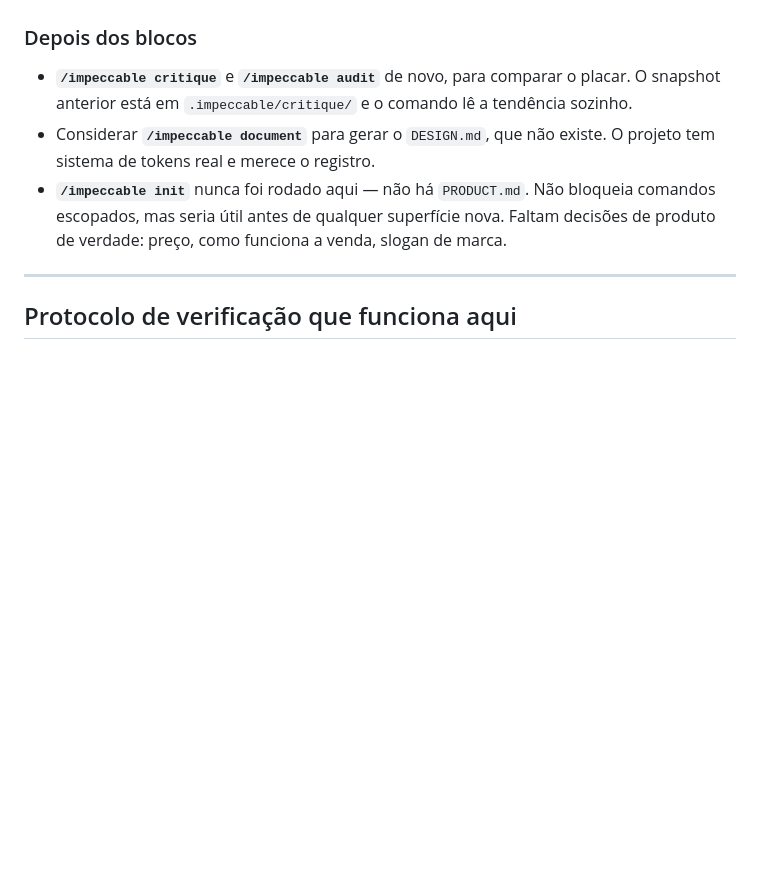
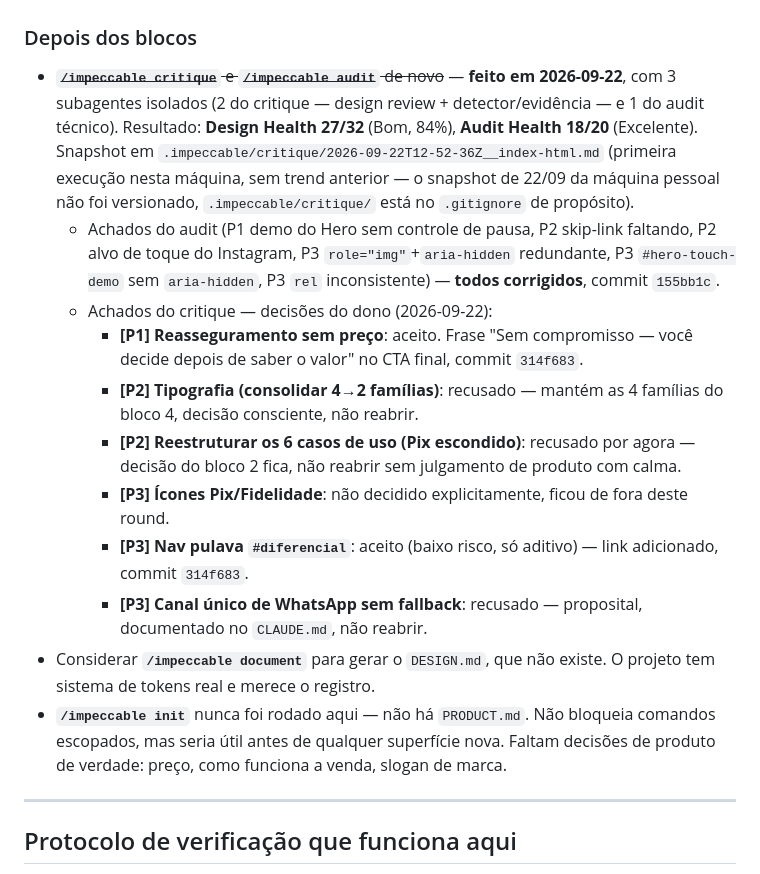
Before and after one commit to guicarvalhal8/-zap-tag, a Markdown page: IMPECCABLE.md, the part around the change. Drawn GitHub-style; blank space fills up the shorter version.

Commit message:
Atualiza MEMORY.md e IMPECCABLE.md: critique e audit de 22/09
Co-Authored-By: Claude Sonnet 5 <noreply@anthropic.com>

```diff
--- a/IMPECCABLE.md
+++ b/IMPECCABLE.md
@@ -323,9 +323,32 @@ local, sem automação de hover/scroll.
 
 ### Depois dos blocos
 
-- **`/impeccable critique`** e **`/impeccable audit`** de novo, para comparar
-  o placar. O snapshot anterior está em `.impeccable/critique/` e o comando lê
-  a tendência sozinho.
+- ~~**`/impeccable critique`** e **`/impeccable audit`** de novo~~ — **feito em
+  2026-09-22**, com 3 subagentes isolados (2 do critique — design review +
+  detector/evidência — e 1 do audit técnico). Resultado: **Design Health
+  27/32** (Bom, 84%), **Audit Health 18/20** (Excelente). Snapshot em
+  `.impeccable/critique/2026-09-22T12-52-36Z__index-html.md` (primeira
+  execução nesta máquina, sem trend anterior — o snapshot de 22/09 da máquina
+  pessoal não foi versionado, `.impeccable/critique/` está no `.gitignore` de
+  propósito).
+  - Achados do audit (P1 demo do Hero sem controle de pausa, P2 skip-link
+    faltando, P2 alvo de toque do Instagram, P3 `role="img"`+`aria-hidden`
+    redundante, P3 `#hero-touch-demo` sem `aria-hidden`, P3 `rel` inconsistente)
+    — **todos corrigidos**, commit `155bb1c`.
+  - Achados do critique — decisões do dono (2026-09-22):
+    - **[P1] Reasseguramento sem preço**: aceito. Frase "Sem compromisso —
+      você decide depois de saber o valor" no CTA final, commit `314f683`.
+    - **[P2] Tipografia (consolidar 4→2 famílias)**: recusado — mantém as 4
+      famílias do bloco 4, decisão consciente, não reabrir.
+    - **[P2] Reestruturar os 6 casos de uso (Pix escondido)**: recusado por
+      agora — decisão do bloco 2 fica, não reabrir sem julgamento de produto
+      com calma.
+    - **[P3] Ícones Pix/Fidelidade**: não decidido explicitamente, ficou de
+      fora deste round.
+    - **[P3] Nav pulava `#diferencial`**: aceito (baixo risco, só aditivo) —
+      link adicionado, commit `314f683`.
+    - **[P3] Canal único de WhatsApp sem fallback**: recusado — proposital,
+      documentado no `CLAUDE.md`, não reabrir.
 - Considerar **`/impeccable document`** para gerar o `DESIGN.md`, que não
   existe. O projeto tem sistema de tokens real e merece o registro.
 - **`/impeccable init`** nunca foi rodado aqui — não há `PRODUCT.md`. Não
```
Also changed, not shown: MEMORY.md (+30 -8 lines).
